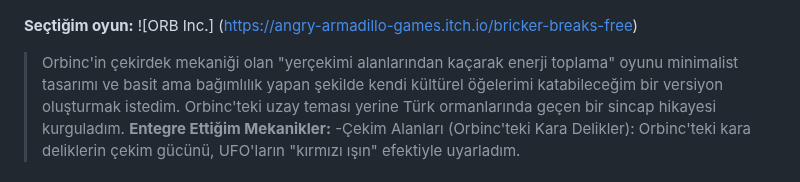
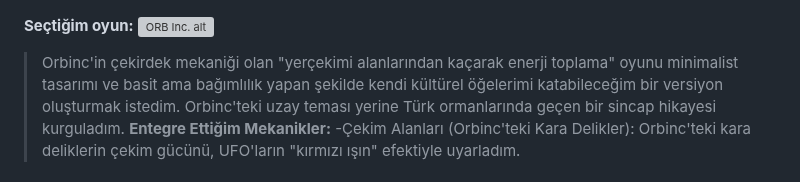
Before and after one commit to Rima2002/rimafaraheleuch.github.io, a Markdown page: README.md, the part around the change. Drawn GitHub-style; grey boxes are pictures that could not be loaded.

```diff
--- a/README.md
+++ b/README.md
@@ -5,7 +5,7 @@ Bu proje, HTML5 Canvas ve JavaScript kullanılarak oluşturulmuş basit bir 2D m
   ![image alt](https://github.com/Rima2002/rimafaraheleuch.github.io/blob/main/oyun_talimatlari.PNG)
 
 
-  **Seçtiğim oyun:** ![ORB Inc.] (https://angry-armadillo-games.itch.io/bricker-breaks-free)
+  **Seçtiğim oyun:** ![ORB Inc. alt](https://angry-armadillo-games.itch.io/bricker-breaks-free)
 
 > Orbinc'in çekirdek mekaniği olan "yerçekimi alanlarından kaçarak enerji toplama" oyunu minimalist tasarımı ve basit ama bağımlılık yapan şekilde kendi kültürel öğelerimi katabileceğim bir versiyon oluşturmak istedim. Orbinc'teki uzay teması yerine Türk ormanlarında geçen bir sincap hikayesi kurguladım.
 **Entegre Ettiğim Mekanikler:**
```
